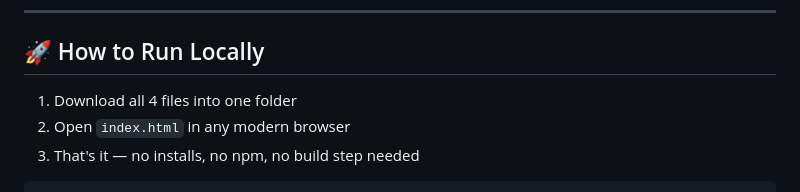
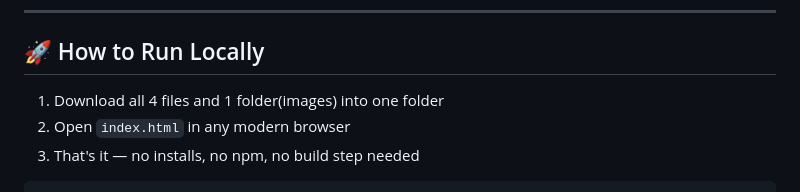
Before and after one commit to deepank-yadav/portfolio-game, a Markdown page: README.md, the part around the change. Drawn GitHub-style.

```diff
--- a/README.md
+++ b/README.md
@@ -26,7 +26,7 @@
 
 ## 🚀 How to Run Locally
 
-1. Download all 4 files into one folder
+1. Download all 4 files and 1 folder(images) into one folder
 2. Open `index.html` in any modern browser
 3. That's it — no installs, no npm, no build step needed
 
```
